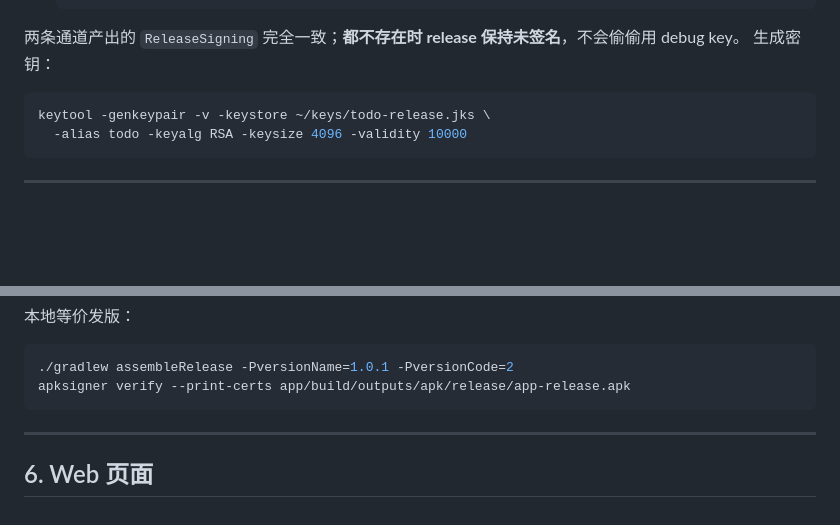
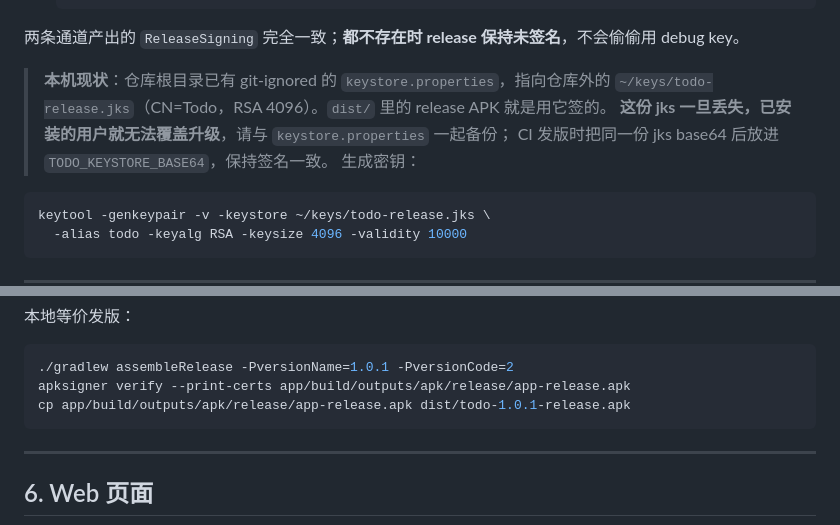
Before and after one commit to xushujin/todo, a Markdown page: README.md, 2 parts joined by grey strips. Rendered like a GitHub page; blank space fills up the shorter version.

Commit message:
docs: 说明本地 release 密钥与 dist 交付包

````diff
--- a/README.md
+++ b/README.md
@@ -138,6 +138,11 @@ export JAVA_HOME=$HOME/jdk21/Contents/Home     # macOS Temurin 布局
    ```
 
 两条通道产出的 `ReleaseSigning` 完全一致；**都不存在时 release 保持未签名**，不会偷偷用 debug key。
+
+> **本机现状**：仓库根目录已有 git-ignored 的 `keystore.properties`，指向仓库外的
+> `~/keys/todo-release.jks`（CN=Todo，RSA 4096）。`dist/` 里的 release APK 就是用它签的。
+> **这份 jks 一旦丢失，已安装的用户就无法覆盖升级**，请与 `keystore.properties` 一起备份；
+> CI 发版时把同一份 jks base64 后放进 `TODO_KEYSTORE_BASE64`，保持签名一致。
 生成密钥：
 
 ```bash
@@ -175,6 +180,7 @@ git push origin v1.0.1                   # 触发 .github/workflows/release.yml
 ```bash
 ./gradlew assembleRelease -PversionName=1.0.1 -PversionCode=2
 apksigner verify --print-certs app/build/outputs/apk/release/app-release.apk
+cp app/build/outputs/apk/release/app-release.apk dist/todo-1.0.1-release.apk
 ```
 
 ---
````
Also changed, not shown: docs/VERIFICATION.md (+7 -3 lines).
